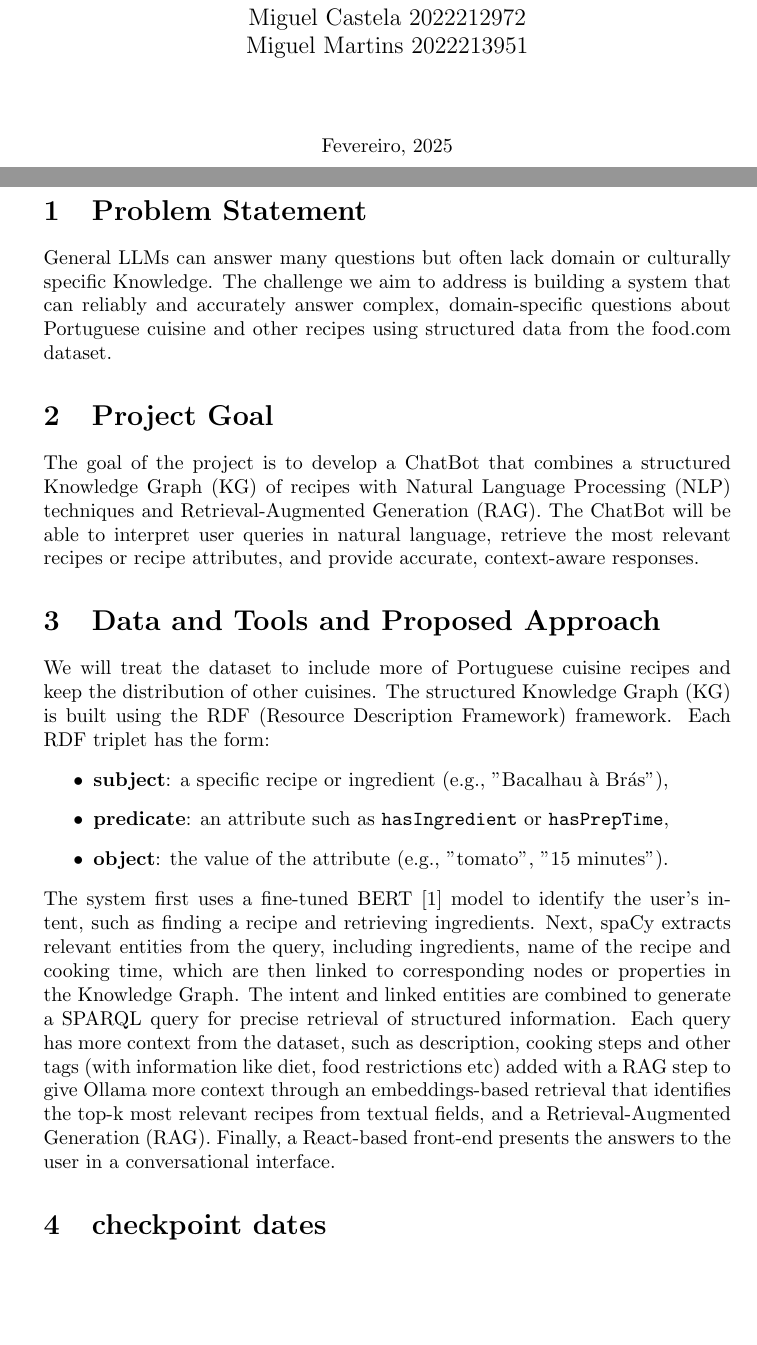
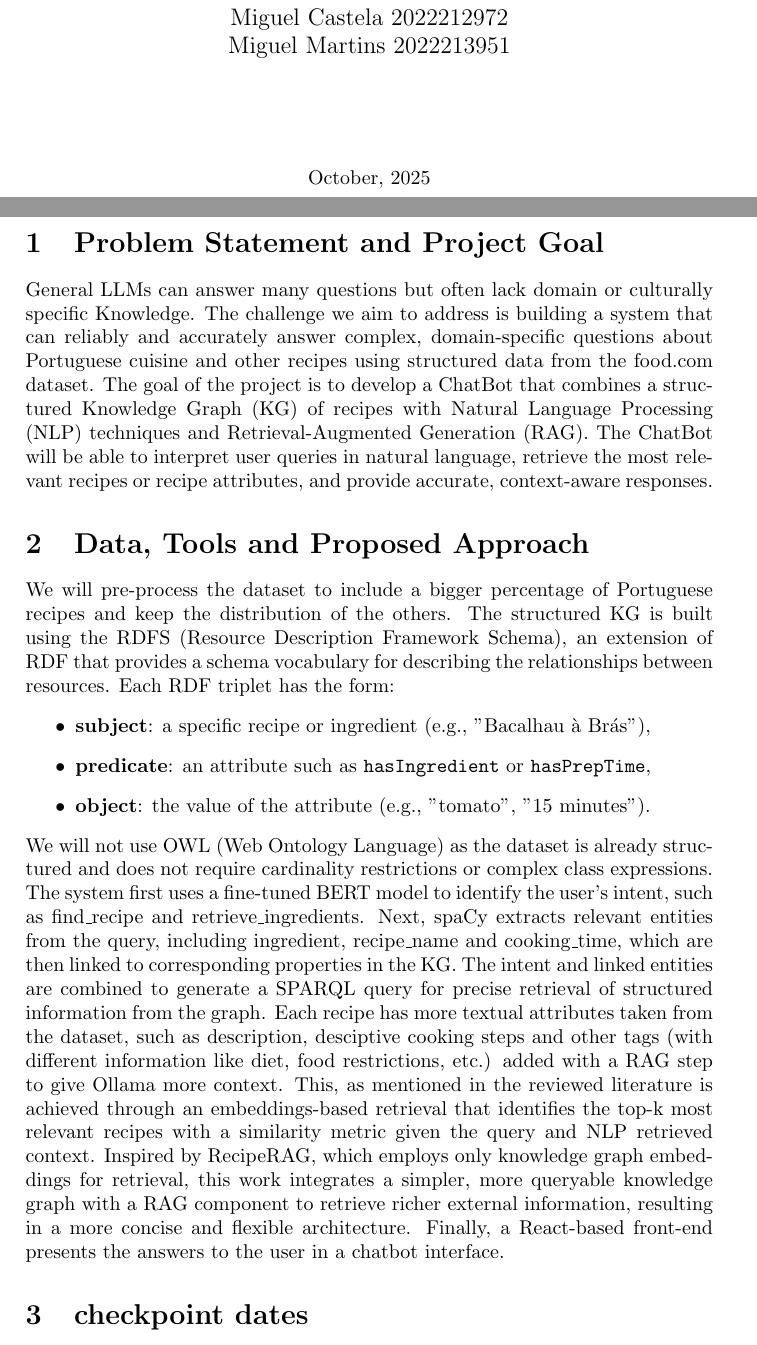
Before and after one commit to MiguelCastela/Cuoco-KG-RAG, a LaTeX document (report/Project Proposal/Project_Proposal.tex): two parts of pages 1 and 2 of 3 before the commit and two parts of pages 1 and 2 of 2 after it, joined at a grey line, cut so that both start at the same text, the shorter picture padded with empty space. Compiled offline with pdfLaTeX.

Commit message:
project prop

```diff
--- a/report/Project Proposal/Project_Proposal.tex
+++ b/report/Project Proposal/Project_Proposal.tex
@@ -1,4 +1,4 @@
-\documentclass{article}
+\documentclass[a4paper,10pt]{article}
 \usepackage{graphicx} % Required for inserting images
 \begin{document}
 
@@ -25,32 +25,29 @@
 
     \vfill
 
-    {Fevereiro, 2025 \par}
+    {October, 2025 \par}
 \end{titlepage}
 
 
-\section{Problem Statement}
+\section{Problem Statement and Project Goal}
 
 General LLMs can answer many questions but often lack domain or culturally specific Knowledge.
 The challenge we aim to address is building a system that can reliably and accurately answer complex,
 domain-specific questions about Portuguese cuisine and other recipes using structured data from the food.com dataset.
-
-\section{Project Goal}
-
 The goal of the project is to develop a ChatBot that combines a structured Knowledge Graph (KG) of recipes with Natural Language Processing (NLP) techniques and Retrieval-Augmented Generation (RAG).
 The ChatBot will be able to interpret user queries in natural language, retrieve the most relevant recipes or recipe attributes, and provide accurate, context-aware responses.
 
-\section{Data and Tools and Proposed Approach}
+\section{Data, Tools and Proposed Approach}
 
-We will treat the dataset to include more of Portuguese cuisine recipes and keep the distribution of other cuisines. The structured Knowledge Graph (KG) is built using the RDF (Resource Description Framework) framework.
-Each RDF triplet has the form:
+We will pre-process the dataset to include a bigger percentage of Portuguese recipes and keep the distribution of the others. The structured KG is built using the RDFS (Resource Description Framework Schema), an extension of RDF that provides a schema vocabulary for describing the relationships between resources. Each RDF triplet has the form:
 \begin{itemize}
     \item \textbf{subject}: a specific recipe or ingredient (e.g., "Bacalhau à Brás"),
     \item \textbf{predicate}: an attribute such as \texttt{hasIngredient} or \texttt{hasPrepTime},
     \item \textbf{object}: the value of the attribute (e.g., "tomato", "15 minutes").
 \end{itemize}
 \noindent
-The system first uses a fine-tuned BERT \cite{devlin2019bert} model to identify the user’s intent, such as finding a recipe and retrieving ingredients. Next, spaCy extracts relevant entities from the query, including ingredients, name of the recipe and cooking time, which are then linked to corresponding nodes or properties in the Knowledge Graph. The intent and linked entities are combined to generate a SPARQL query for precise retrieval of structured information. Each query has more context from the dataset, such as description, cooking steps and other tags (with information like diet, food restrictions etc) added with a RAG step to give Ollama more context through an embeddings-based retrieval that identifies the top-k most relevant recipes from textual fields, and a Retrieval-Augmented Generation (RAG). Finally, a React-based front-end presents the answers to the user in a conversational interface.
+We will not use OWL (Web Ontology Language) as the dataset is already structured and does not require cardinality restrictions or complex class expressions.
+The system first uses a fine-tuned BERT model to identify the user’s intent, such as find\_recipe and retrieve\_ingredients. Next, spaCy extracts relevant entities from the query, including ingredient, recipe\_name and cooking\_time, which are then linked to corresponding properties in the KG. The intent and linked entities are combined to generate a SPARQL query for precise retrieval of structured information from the graph. Each recipe has more textual attributes taken from the dataset, such as description, desciptive cooking steps and other tags (with different information like diet, food restrictions, etc.) added with a RAG step to give Ollama more context. This, as mentioned in the reviewed literature is achieved through an embeddings-based retrieval that identifies the top-k most relevant recipes with a similarity metric given the query and NLP retrieved context. Inspired by RecipeRAG, which employs only knowledge graph embeddings for retrieval, this work integrates a simpler, more queryable knowledge graph with a RAG component to retrieve richer external information, resulting in a more concise and flexible architecture. Finally, a React-based front-end presents the answers to the user in a chatbot interface.
 
 \section{checkpoint dates}
 
```
Also changed, not shown: report/Lit review/report.tex (+1 -1 lines), report/Lit review/report.pdf, report/Project Proposal/Project_Proposal.bbl, report/Project Proposal/Project_Proposal.pdf, report/Project Proposal/Project_Proposal.tex (3 more changed lines), 10 other files.
